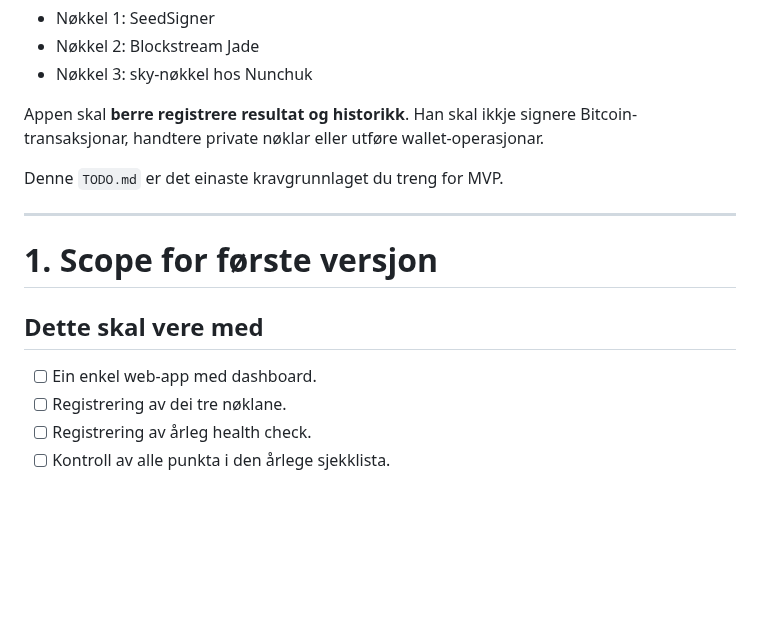
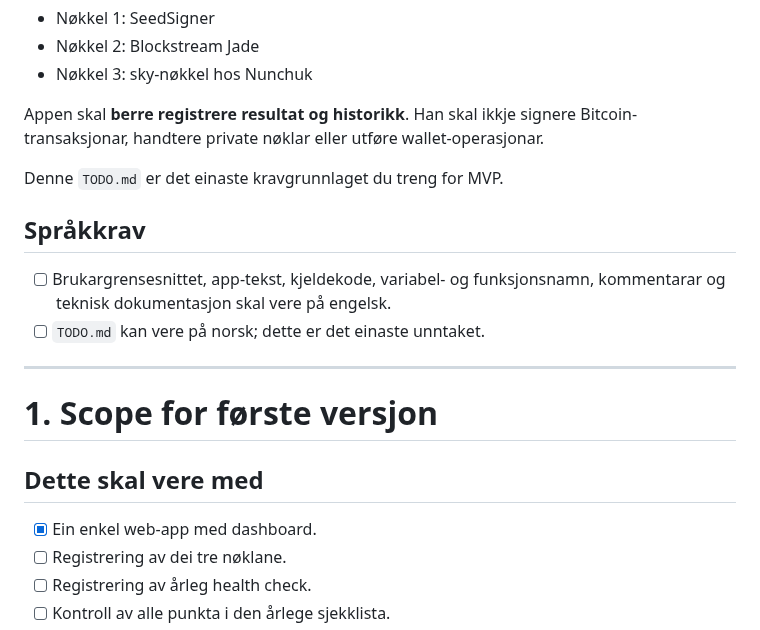
Before and after one commit to sondreolav/vardkey, a Markdown page: TODO.md, the part around one of its changes. Rendered like a GitHub page; blank space fills up the shorter version.

```diff
--- a/TODO.md
+++ b/TODO.md
@@ -14,13 +14,18 @@ Appen skal **berre registrere resultat og historikk**. Han skal ikkje signere Bi
 
 Denne `TODO.md` er det einaste kravgrunnlaget du treng for MVP.
 
+## Språkkrav
+
+- [ ] Brukargrensesnittet, app-tekst, kjeldekode, variabel- og funksjonsnamn, kommentarar og teknisk dokumentasjon skal vere på engelsk.
+- [ ] `TODO.md` kan vere på norsk; dette er det einaste unntaket.
+
 ---
 
 # 1. Scope for første versjon
 
 ## Dette skal vere med
 
-- [ ] Ein enkel web-app med dashboard.
+- [x] Ein enkel web-app med dashboard.
 - [ ] Registrering av dei tre nøklane.
 - [ ] Registrering av årleg health check.
 - [ ] Kontroll av alle punkta i den årlege sjekklista.
```
Also changed, not shown: other parts of TODO.md (+3 -3 lines).
